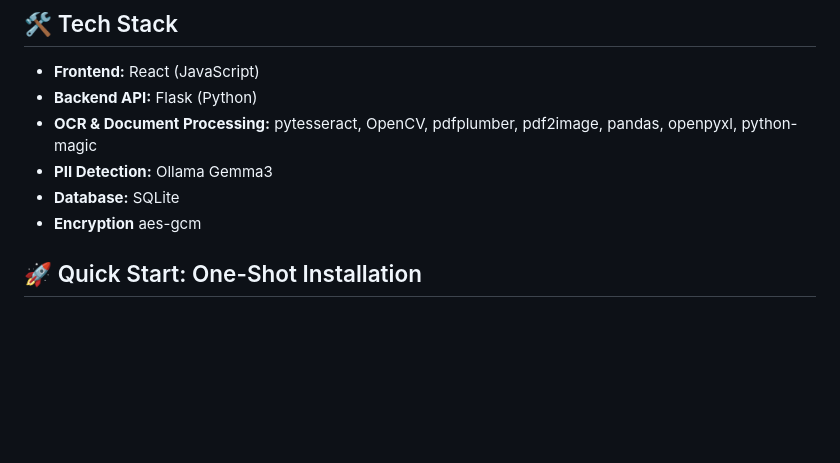
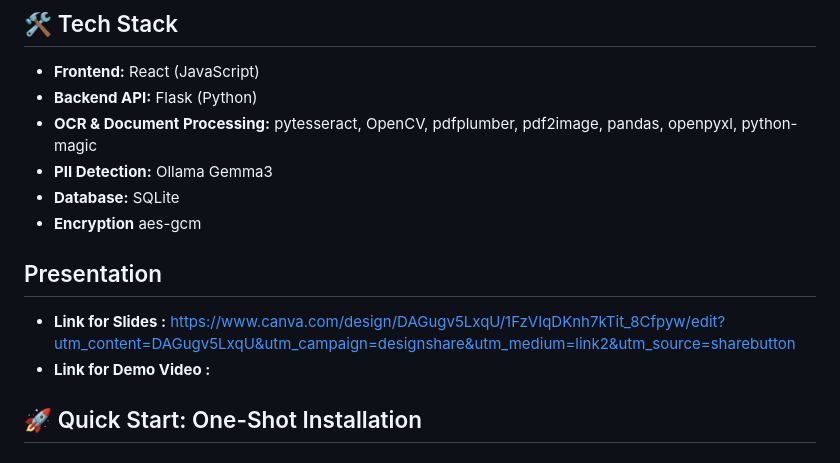
Before and after one commit to winniehhy/Hackybara, a Markdown page: README.md, the part around the change. Rendered like a GitHub page; blank space fills up the shorter version.

```diff
--- a/README.md
+++ b/README.md
@@ -38,6 +38,10 @@ Annoybara reduces the risk of accidental data leaks, saves time, and helps organ
 - **PII Detection:** Ollama Gemma3
 - **Database:** SQLite
 - **Encryption** aes-gcm
+
+## Presentation
+- **Link for Slides :** https://www.canva.com/design/DAGugv5LxqU/1FzVIqDKnh7kTit_8Cfpyw/edit?utm_content=DAGugv5LxqU&utm_campaign=designshare&utm_medium=link2&utm_source=sharebutton
+-  **Link for Demo Video :**
 
 ## 🚀 Quick Start: One-Shot Installation
 
```
